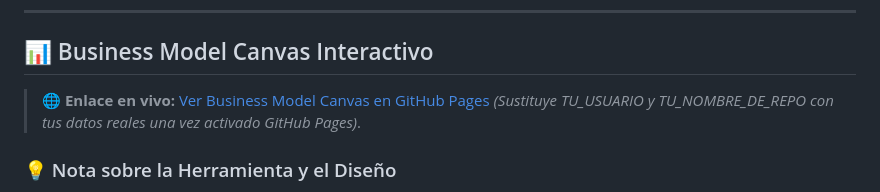
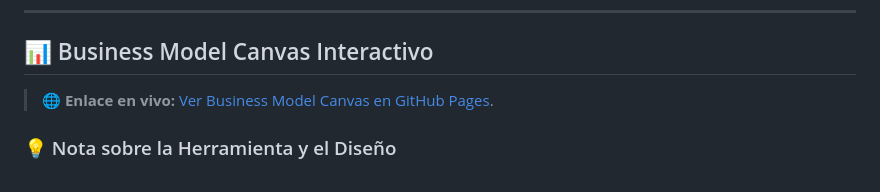
Before and after one commit to elmau0834x/Proyecto-Integrador-Cowsmo-Space-Rescue, a Markdown page: README.md, the part around the change. Drawn GitHub-style.

Commit message:
update "Agregación del enlace de githubpages"

```diff
--- a/README.md
+++ b/README.md
@@ -26,7 +26,7 @@
 
 ## 📊 Business Model Canvas Interactivo
 
-> 🌐 **Enlace en vivo:** [Ver Business Model Canvas en GitHub Pages](https://TU_USUARIO.github.io/TU_NOMBRE_DE_REPO/Business%20Model/Codex/bmd.html) *(Sustituye TU_USUARIO y TU_NOMBRE_DE_REPO con tus datos reales una vez activado GitHub Pages)*.
+> 🌐 **Enlace en vivo:** [Ver Business Model Canvas en GitHub Pages](https://elmau0834x.github.io/Proyecto-Integrador-Cowsmo-Space-Rescue/Business%20Model%20Canva/Codex/bmd.html).
 
 ### 💡 Nota sobre la Herramienta y el Diseño
 Para cumplir con los requerimientos metodológicos del proyecto, se utilizó inicialmente la herramienta basada en agentes **Archify** para la fase de análisis conceptual y estructuración inicial de bloques (disponible en la carpeta `Business Model/Archify/`).
```
